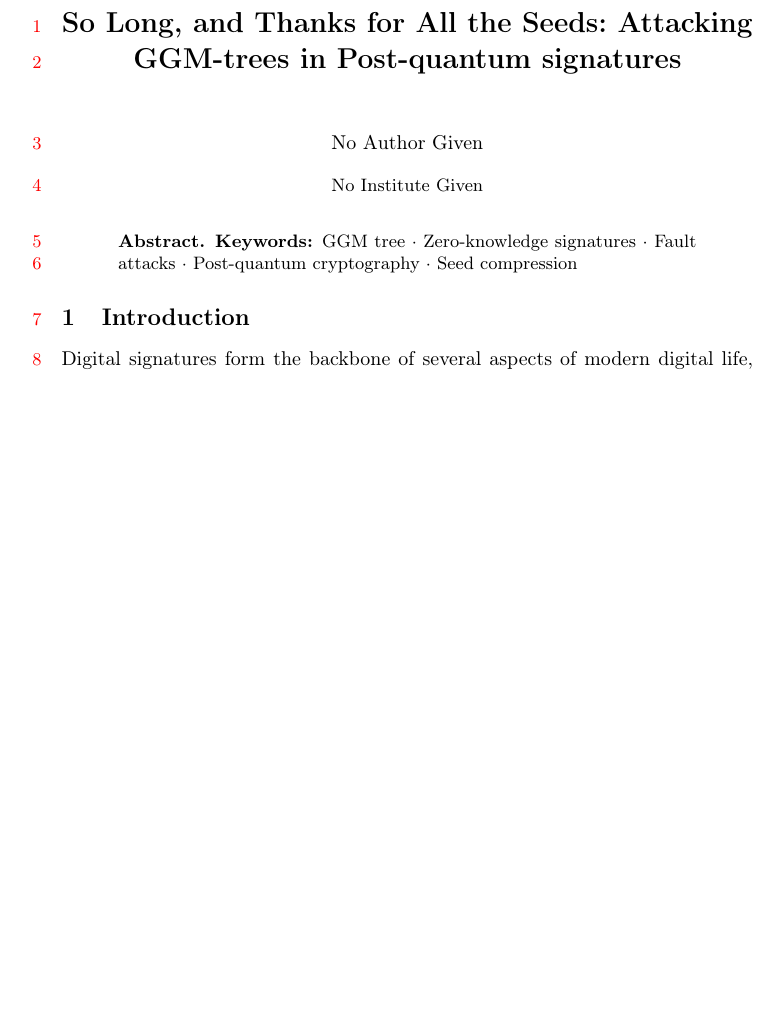
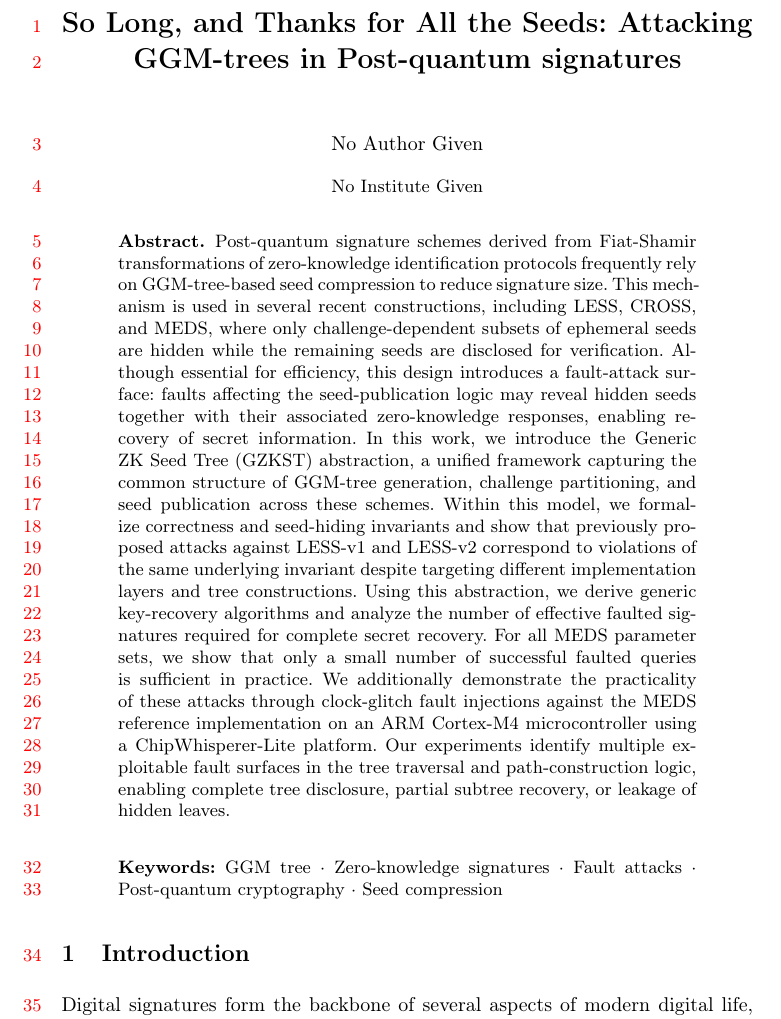
Before and after one commit to gbanegas/faultycross, a LaTeX paper (latex/main.tex): part of page 1 of 30, cut so that both start at the same text, the shorter picture padded with empty space. Compiled offline with pdfLaTeX.

Commit message:
added abstract

```diff
--- a/latex/main.tex
+++ b/latex/main.tex
@@ -21,13 +21,31 @@
 \maketitle
 
 \begin{abstract}
-%The Goldreich--Goldwasser--Micali (GGM) tree is widely used in zero-knowledge-based
-%post-quantum signatures as a seed-compression mechanism. This paper-style draft abstracts
-%the common seed-tree structure across LESS-v2, MEDS, CROSS, and MPCitH/VOLEitH schemes,
-%identifies the flag-structure invariant that protects hidden seeds, and gives a generic
-%leakage theorem explaining why faults that publish hidden nodes lead to dual revelation
-%and secret recovery. The abstraction is intended as a foundation for scheme-specific
-%analyses and countermeasures.
+Post-quantum signature schemes derived from Fiat-Shamir transformations of
+zero-knowledge identification protocols frequently rely on GGM-tree-based
+seed compression to reduce signature size. This mechanism is used in several
+recent constructions, including LESS, CROSS, and MEDS, where only
+challenge-dependent subsets of ephemeral seeds are hidden while the
+remaining seeds are disclosed for verification. Although essential for
+efficiency, this design introduces a fault-attack surface: faults affecting
+the seed-publication logic may reveal hidden seeds together with their
+associated zero-knowledge responses, enabling recovery of secret information.
+In this work, we introduce the Generic ZK Seed Tree (GZKST) abstraction,
+a unified framework capturing the common structure of GGM-tree generation,
+challenge partitioning, and seed publication across these schemes. Within this
+model, we formalize correctness and seed-hiding invariants and show that previously
+proposed attacks against LESS-v1 and LESS-v2 correspond to violations of the
+same underlying invariant despite targeting different implementation layers
+and tree constructions. Using this abstraction, we derive generic key-recovery
+algorithms and analyze the number of effective faulted signatures required for
+complete secret recovery. For all MEDS parameter sets, we show that only a
+small number of successful faulted queries is sufficient in practice. We
+additionally demonstrate the practicality of these attacks through clock-glitch
+fault injections against the MEDS reference implementation on an ARM Cortex-M4
+microcontroller using a ChipWhisperer-Lite platform. Our experiments identify
+multiple exploitable fault surfaces in the tree traversal and path-construction
+logic, enabling complete tree disclosure, partial subtree recovery, or leakage
+of hidden leaves.
 \keywords{GGM tree \and Zero-knowledge signatures \and Fault attacks \and
 Post-quantum cryptography \and Seed compression}
 \end{abstract}
```
